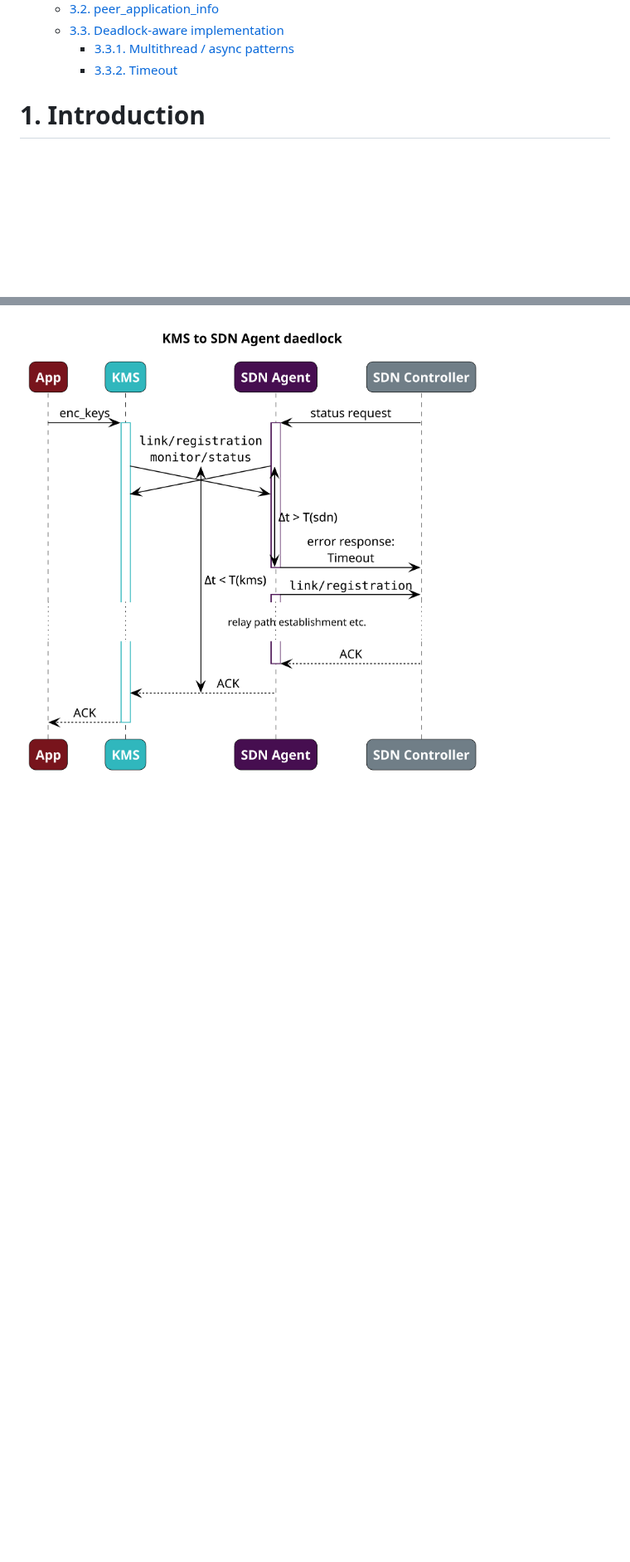
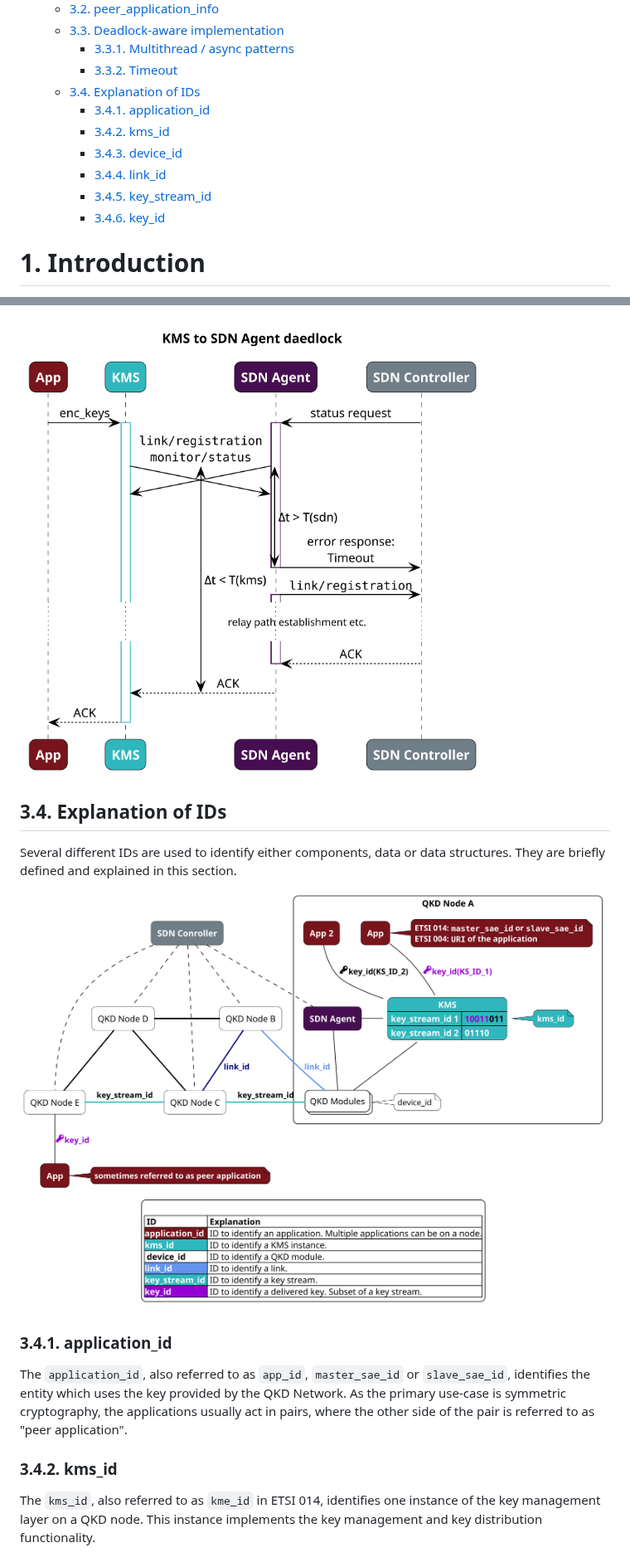
Before and after one commit to ait-crypto/kms-sdn-agent-interface-specification, a Markdown page: doc/readme.md, 2 parts joined by grey strips. Shown at 83% size. Rendered like a GitHub page; pictures changed too: doc/figures/high_level_ID_overview.png (added); blank space fills up the shorter version.

Commit message:
add explanation on the different IDs used in the specification. Closes #64

```diff
--- a/doc/readme.md
+++ b/doc/readme.md
@@ -17,6 +17,13 @@ QUICKS Specification details<!-- omit in toc -->
   - [3.3. Deadlock-aware implementation](#33-deadlock-aware-implementation)
     - [3.3.1. Multithread / async patterns](#331-multithread--async-patterns)
     - [3.3.2. Timeout](#332-timeout)
+  - [3.4. Explanation of IDs](#34-explanation-of-ids)
+    - [3.4.1. application\_id](#341-application_id)
+    - [3.4.2. kms\_id](#342-kms_id)
+    - [3.4.3. device\_id](#343-device_id)
+    - [3.4.4. link\_id](#344-link_id)
+    - [3.4.5. key\_stream\_id](#345-key_stream_id)
+    - [3.4.6. key\_id](#346-key_id)
 
 # 1. Introduction
 
@@ -160,3 +167,18 @@ Implement the server and client in different threads This way the client can wai
 Using different timeout behavior is a simple solution. Non-essential messages for which error handling can be easily implemented should have a lower timeout, so for example:
 
 ![timeout problem outline](./figures/sequence_deadlock_example_solve_timeout.png)
+
+## 3.4. Explanation of IDs
+
+Several different IDs are used to identify either components, data or data structures. They are briefly defined and explained in this section.
+
+![ID overview](./figures/high_level_ID_overview.png)
+
+### 3.4.1. application_id
+
+The `application_id`, also referred to as `app_id`, `master_sae_id` or `slave_sae_id`, identifies the entity which uses the key provided by the QKD Network. As the primary use-case is symmetric cryptography, the applications usually act in pairs, where the other side of the pair is referred to as "peer application".
+
+### 3.4.2. kms_id
+
+The `kms_id`, also referred to as `kme_id` in ETSI 014, identifies one instance of the key management layer on a QKD node. This instance implements the key management and key distribution functionality.
+
```
Also changed, not shown: other parts of doc/readme.md (+21 -0 lines), 1 other file.
